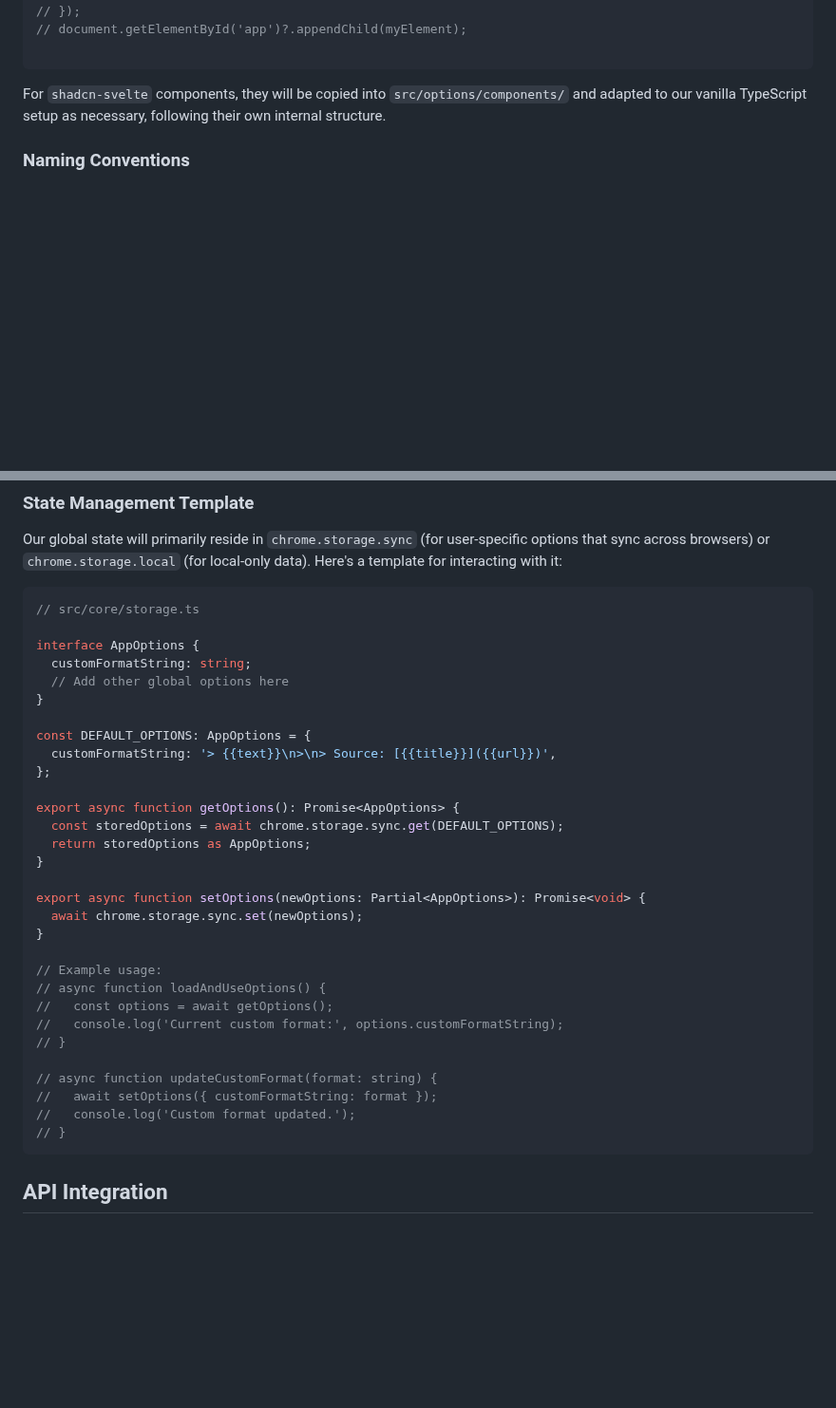
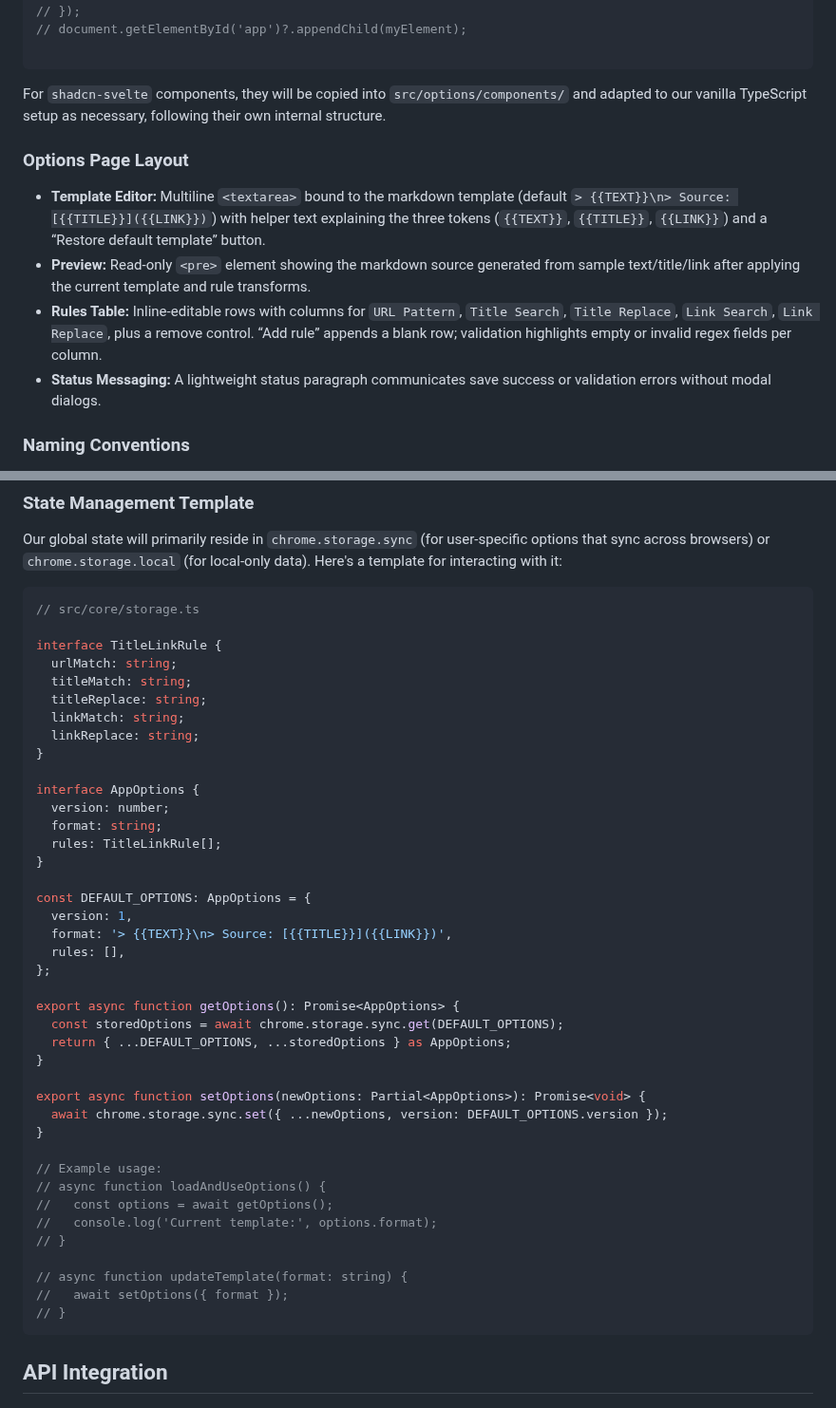
Before and after one commit to PabloLION/MarkQuote, a Markdown page: docs/ui-architecture.md, 2 parts joined by grey strips. Shown at 95% size. GitHub-like rendering; blank space fills up the shorter version.

Commit message:
docs(options): clarify template, transforms, and version contract

````diff
--- a/docs/ui-architecture.md
+++ b/docs/ui-architecture.md
@@ -94,6 +94,13 @@ export function createMyComponent(props: MyComponentProps): HTMLElement {
 
 For `shadcn-svelte` components, they will be copied into `src/options/components/` and adapted to our vanilla TypeScript setup as necessary, following their own internal structure.
 
+### Options Page Layout
+
+- **Template Editor:** Multiline `<textarea>` bound to the markdown template (default `> {{TEXT}}\n> Source: [{{TITLE}}]({{LINK}})`) with helper text explaining the three tokens (`{{TEXT}}`, `{{TITLE}}`, `{{LINK}}`) and a “Restore default template” button.
+- **Preview:** Read-only `<pre>` element showing the markdown source generated from sample text/title/link after applying the current template and rule transforms.
+- **Rules Table:** Inline-editable rows with columns for `URL Pattern`, `Title Search`, `Title Replace`, `Link Search`, `Link Replace`, plus a remove control. “Add rule” appends a blank row; validation highlights empty or invalid regex fields per column.
+- **Status Messaging:** A lightweight status paragraph communicates save success or validation errors without modal dialogs.
+
 ### Naming Conventions
 
 *   **Files:** `kebab-case` for filenames (e.g., `my-component.ts`, `service-worker.ts`).
@@ -124,33 +131,43 @@ Our global state will primarily reside in `chrome.storage.sync` (for user-specif
 ```typescript
 // src/core/storage.ts
 
+interface TitleLinkRule {
+  urlMatch: string;
+  titleMatch: string;
+  titleReplace: string;
+  linkMatch: string;
+  linkReplace: string;
+}
+
 interface AppOptions {
-  customFormatString: string;
-  // Add other global options here
+  version: number;
+  format: string;
+  rules: TitleLinkRule[];
 }
 
 const DEFAULT_OPTIONS: AppOptions = {
-  customFormatString: '> {{text}}\n>\n> Source: [{{title}}]({{url}})',
+  version: 1,
+  format: '> {{TEXT}}\n> Source: [{{TITLE}}]({{LINK}})',
+  rules: [],
 };
 
 export async function getOptions(): Promise<AppOptions> {
   const storedOptions = await chrome.storage.sync.get(DEFAULT_OPTIONS);
-  return storedOptions as AppOptions;
+  return { ...DEFAULT_OPTIONS, ...storedOptions } as AppOptions;
 }
 
 export async function setOptions(newOptions: Partial<AppOptions>): Promise<void> {
-  await chrome.storage.sync.set(newOptions);
+  await chrome.storage.sync.set({ ...newOptions, version: DEFAULT_OPTIONS.version });
 }
 
 // Example usage:
 // async function loadAndUseOptions() {
 //   const options = await getOptions();
-//   console.log('Current custom format:', options.customFormatString);
+//   console.log('Current template:', options.format);
 // }
 
-// async function updateCustomFormat(format: string) {
-//   await setOptions({ customFormatString: format });
-//   console.log('Custom format updated.');
+// async function updateTemplate(format: string) {
+//   await setOptions({ format });
 // }
 ```
 
````
Also changed, not shown: docs/prd.md (+6 -5 lines), docs/stories/3.1-finish-options-page.md (+20 -20 lines).
